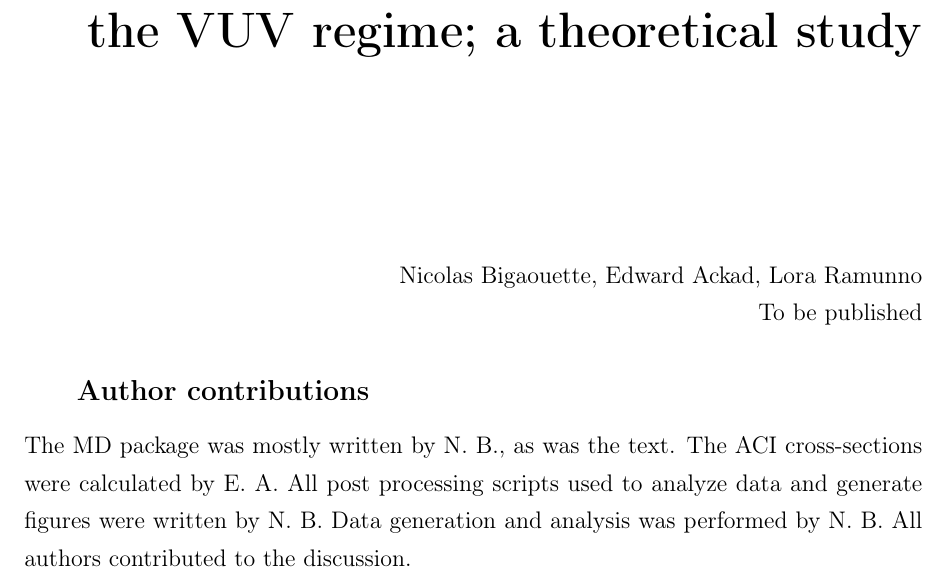
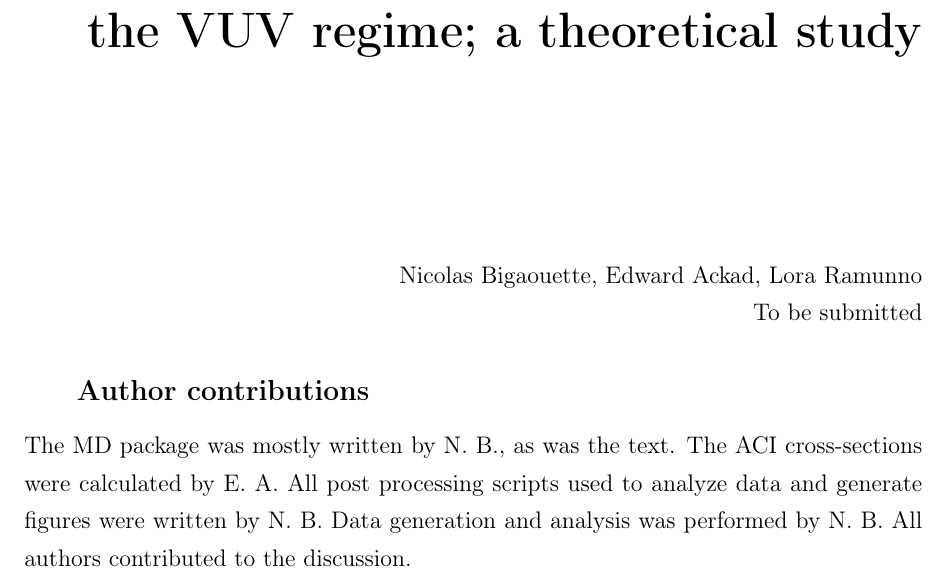
Before and after one commit to nbigaouette/thesis, a LaTeX thesis (thesis.tex, which reads chapter_5_paper_3_100nm.tex): part of page 93 of 151, cut so that both start at the same text. Compiled offline with pdfLaTeX.

Commit message:
To be pusblished --> submitted

```diff
--- a/chapter_5_paper_3_100nm.tex
+++ b/chapter_5_paper_3_100nm.tex
@@ -6,7 +6,7 @@
 
 \begin{flushright}
 Nicolas Bigaouette, Edward Ackad, Lora Ramunno\\
-To be published
+To be submitted
 \end{flushright}
 
 % Include PDF's abstract in the Table-of-Content as ``subsection 0'' but hide the number
```
